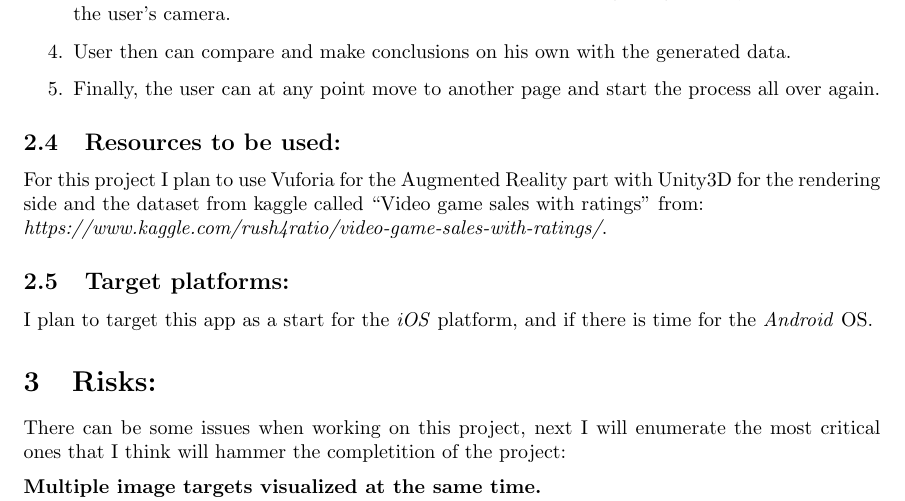
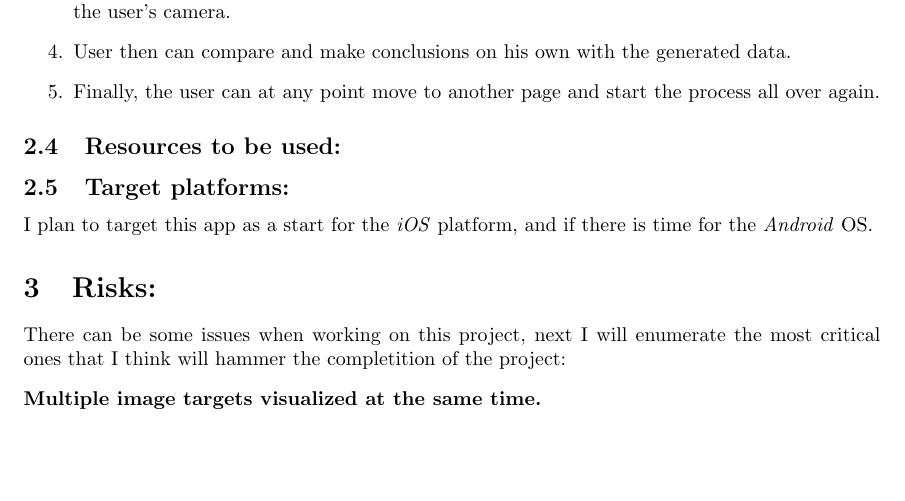
Before and after one commit to naruse/ARDataVisualizationForGameSales, a LaTeX document (Doc/ProjectPresentation/DocumentProject.tex): part of page 2 of 2, cut so that both start at the same text, the shorter picture padded with empty space. Compiled offline with pdfLaTeX.

Commit message:
final touches to the report

```diff
--- a/Doc/ProjectPresentation/DocumentProject.tex
+++ b/Doc/ProjectPresentation/DocumentProject.tex
@@ -65,9 +65,7 @@ the steps to use the application:
 \end{enumerate}
 
 \subsection{Resources to be used:}
-For this project I plan to use Vuforia for the Augmented Reality part with
-Unity3D for the rendering side and the dataset from kaggle called ``Video
-game sales with ratings'' from: \\\textit{https://www.kaggle.com/rush4ratio/video-game-sales-with-ratings/}.
+
 \subsection{Target platforms:}
 I plan to target this app as a start for the \textit{iOS} platform, and
 if there is time for the \textit{Android} OS.
```
